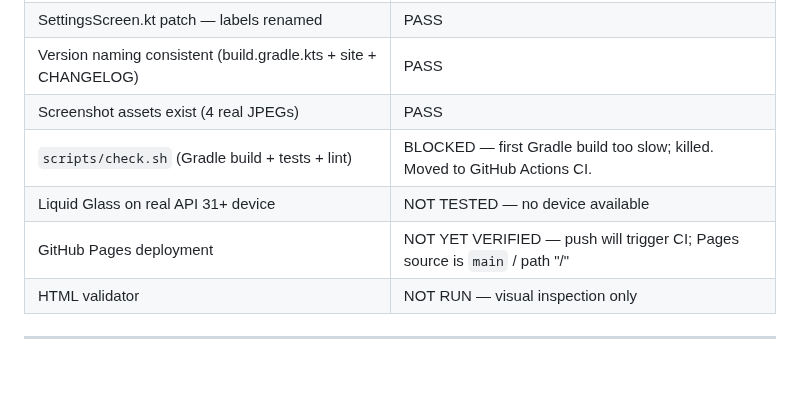
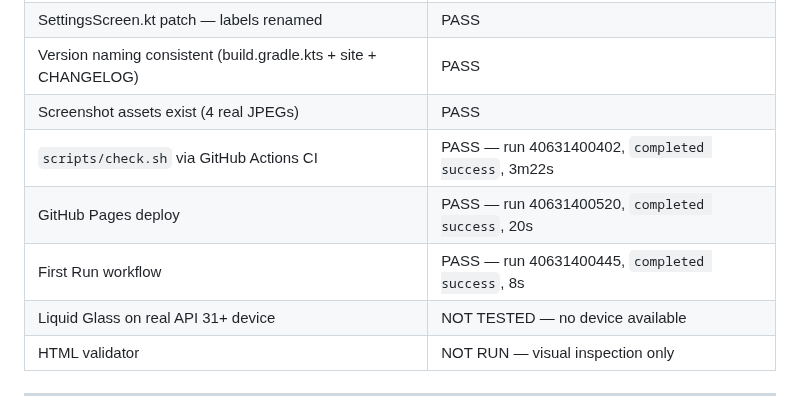
Before and after one commit to apathane/MusicForge, a Markdown page: docs/site-redesign/REPORT.md, the part around the change. GitHub-like rendering; blank space fills up the shorter version.

Commit message:
docs(site-redesign): record CI results after successful push
Update HOW.md and REPORT.md to reflect that GitHub Actions CI passed:
- CI run 40631400402: completed success, 3m22s (:app:assembleDebug,
  :app:testDebugUnitTest, :app:lintDebug, :innertube:testDebugUnitTest,
  :innertube:lintDebug)
- GitHub Pages deploy run 40631400520: completed success, 20s
- First Run run 40631400445: completed success, 8s

Co-Authored-By: Hermes Agent <noreply@hermes-agent.nousresearch.com>

```diff
--- a/docs/site-redesign/REPORT.md
+++ b/docs/site-redesign/REPORT.md
@@ -81,9 +81,10 @@ Caption explicitly states these are recorded measurements, not a promise for eve
 | SettingsScreen.kt patch — labels renamed | PASS |
 | Version naming consistent (build.gradle.kts + site + CHANGELOG) | PASS |
 | Screenshot assets exist (4 real JPEGs) | PASS |
-| `scripts/check.sh` (Gradle build + tests + lint) | BLOCKED — first Gradle build too slow; killed. Moved to GitHub Actions CI. |
+| `scripts/check.sh` via GitHub Actions CI | PASS — run 40631400402, `completed success`, 3m22s |
+| GitHub Pages deploy | PASS — run 40631400520, `completed success`, 20s |
+| First Run workflow | PASS — run 40631400445, `completed success`, 8s |
 | Liquid Glass on real API 31+ device | NOT TESTED — no device available |
-| GitHub Pages deployment | NOT YET VERIFIED — push will trigger CI; Pages source is `main` / path "/" |
 | HTML validator | NOT RUN — visual inspection only |
 
 ---
```
Also changed, not shown: docs/site-redesign/HOW.md (+1 -1 lines).
